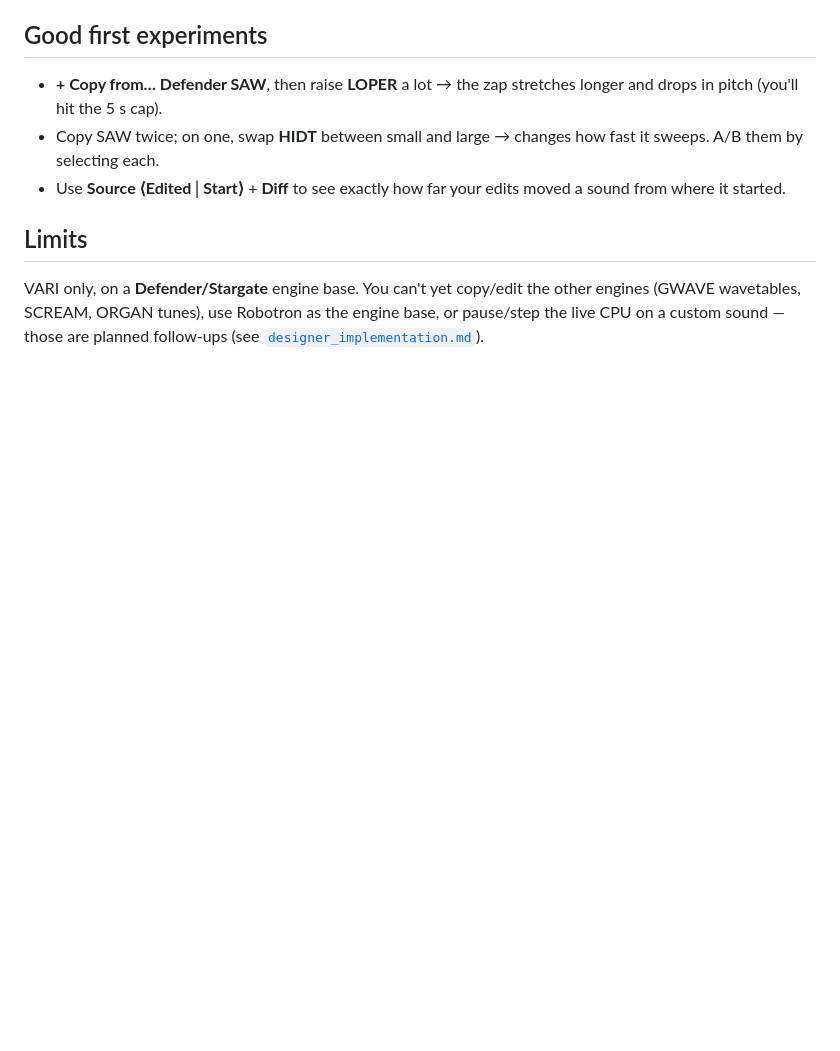
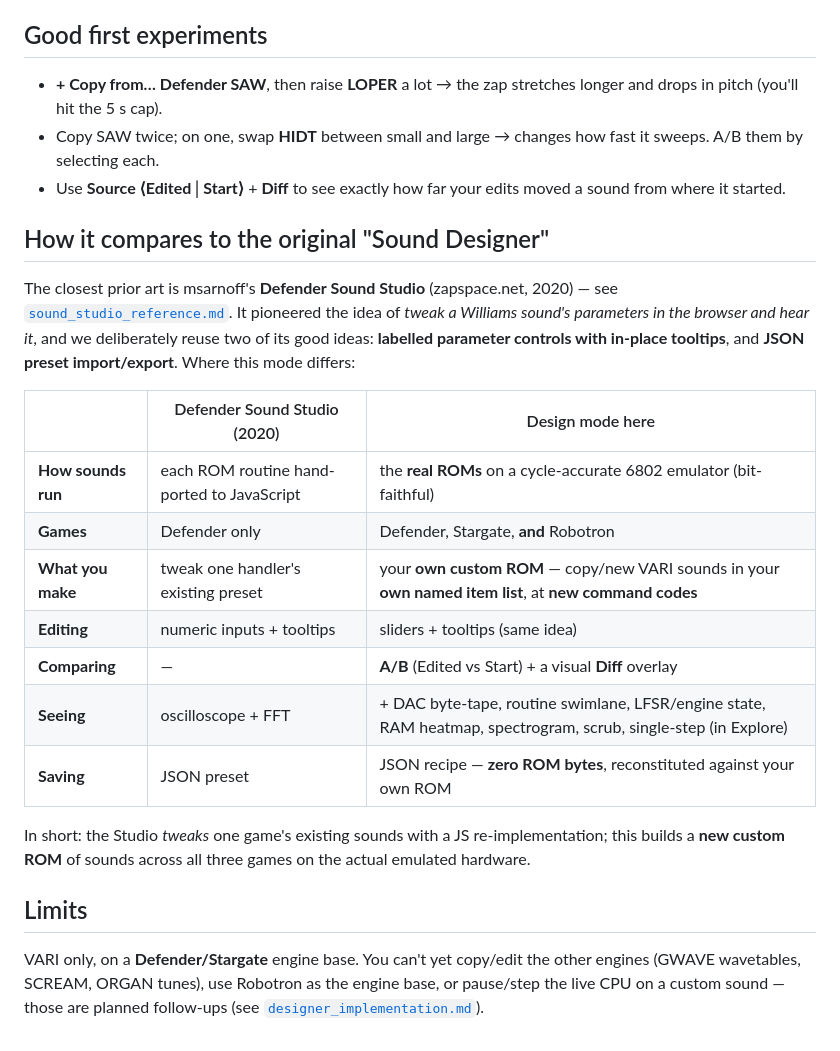
Before and after one commit to mbackschat/williams-sound-explorer, a Markdown page: docs/designer_guide.md, the part around the change. Rendered like a GitHub page; blank space fills up the shorter version.

```diff
--- a/docs/designer_guide.md
+++ b/docs/designer_guide.md
@@ -46,6 +46,22 @@ You need a **Defender or Stargate ROM** loaded — your custom ROM runs on one o
 - Copy SAW twice; on one, swap **HIDT** between small and large → changes how fast it sweeps. A/B them by selecting each.
 - Use **Source ⟨Edited│Start⟩** + **Diff** to see exactly how far your edits moved a sound from where it started.
 
+## How it compares to the original "Sound Designer"
+
+The closest prior art is msarnoff's **Defender Sound Studio** (zapspace.net, 2020) — see [`sound_studio_reference.md`](sound_studio_reference.md). It pioneered the idea of *tweak a Williams sound's parameters in the browser and hear it*, and we deliberately reuse two of its good ideas: **labelled parameter controls with in-place tooltips**, and **JSON preset import/export**. Where this mode differs:
+
+| | Defender Sound Studio (2020) | Design mode here |
+|---|---|---|
+| **How sounds run** | each ROM routine hand-ported to JavaScript | the **real ROMs** on a cycle-accurate 6802 emulator (bit-faithful) |
+| **Games** | Defender only | Defender, Stargate, **and** Robotron |
+| **What you make** | tweak one handler's existing preset | your **own custom ROM** — copy/new VARI sounds in your **own named item list**, at **new command codes** |
+| **Editing** | numeric inputs + tooltips | sliders + tooltips (same idea) |
+| **Comparing** | — | **A/B** (Edited vs Start) + a visual **Diff** overlay |
+| **Seeing** | oscilloscope + FFT | + DAC byte-tape, routine swimlane, LFSR/engine state, RAM heatmap, spectrogram, scrub, single-step (in Explore) |
+| **Saving** | JSON preset | JSON recipe — **zero ROM bytes**, reconstituted against your own ROM |
+
+In short: the Studio *tweaks* one game's existing sounds with a JS re-implementation; this builds a **new custom ROM** of sounds across all three games on the actual emulated hardware.
+
 ## Limits
 
 VARI only, on a **Defender/Stargate** engine base. You can't yet copy/edit the other engines (GWAVE wavetables, SCREAM, ORGAN tunes), use Robotron as the engine base, or pause/step the live CPU on a custom sound — those are planned follow-ups (see [`designer_implementation.md`](designer_implementation.md)).
```
Also changed, not shown: README.md (+7 -1 lines), plans/designer-mode.md (+1 -1 lines).
